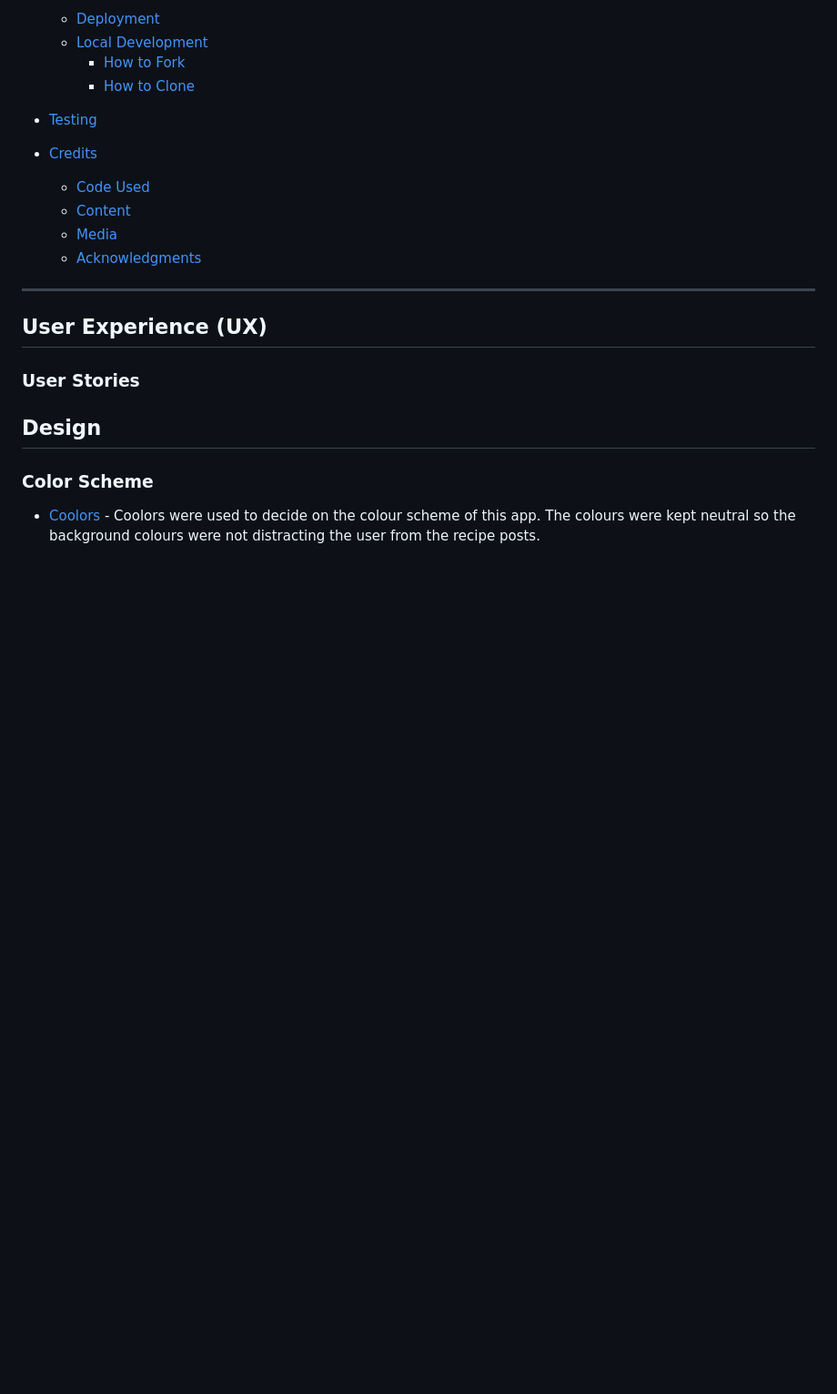
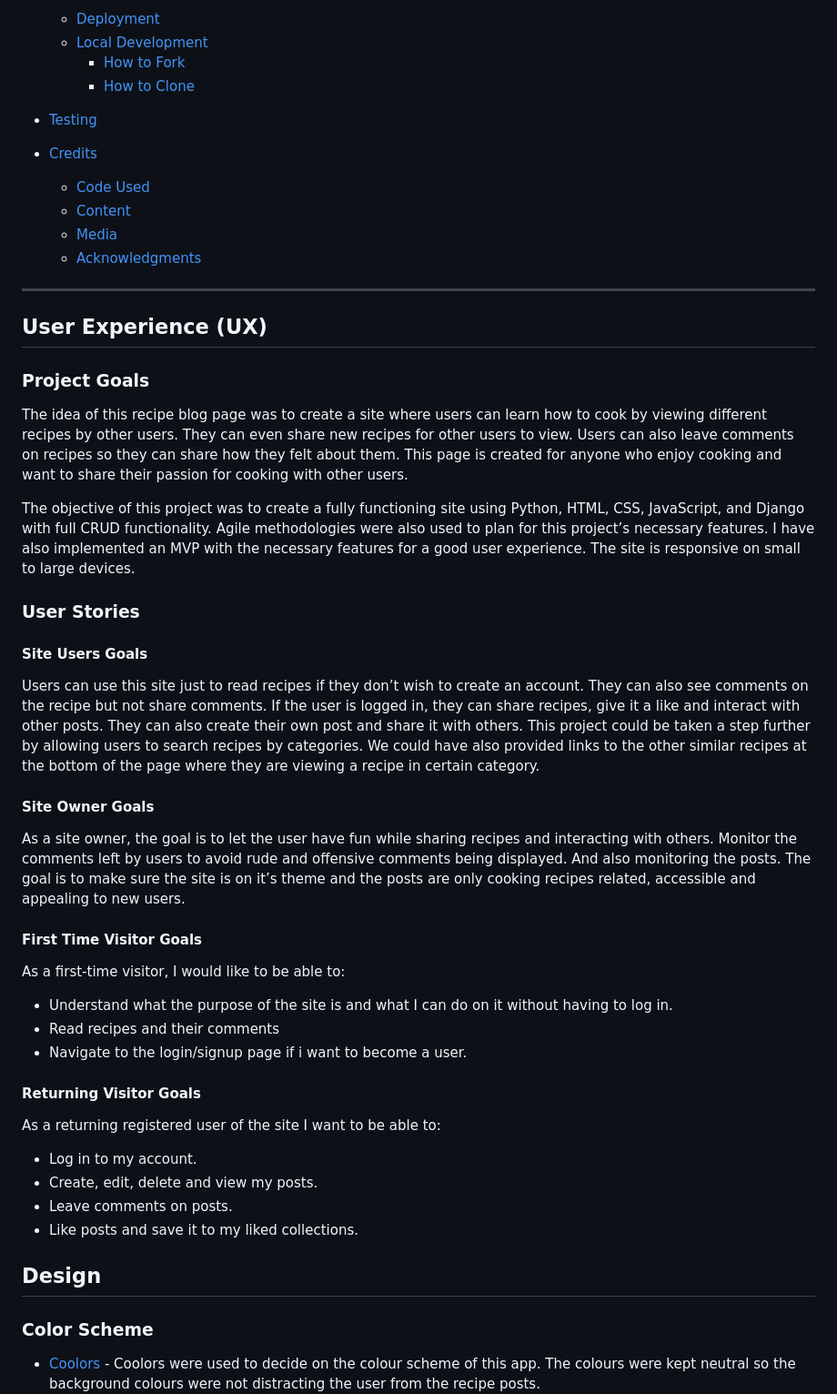
Before and after one commit to fatimaqais/art-of-cooking, a Markdown page: README.md, the part around the change printed below. Shown: that part at 91% size. Drawn GitHub-style; blank space fills up the shorter version.

Commit message:
Complete User Stories

```diff
--- a/README.md
+++ b/README.md
@@ -46,7 +48,37 @@ This is a simple recipe sharing blog page where you can view different recipes t
 ---
 
 ## User Experience (UX)
+### Project Goals
+
+The idea of this recipe blog page was to create a site where users can learn how to cook by viewing different recipes by other users. They can even share new recipes for other users to view. Users can also leave comments on recipes so they can share how they felt about them. This page is created for anyone who enjoy cooking and want to share their passion for cooking with other users.
+
+The objective of this project was to create a fully functioning site using Python, HTML, CSS, JavaScript, and Django with full CRUD functionality. Agile methodologies were also used to plan for this project’s necessary features. I have also implemented an MVP with the necessary features for a good user experience. The site is responsive on small to large devices.
+
 ### User Stories
+#### __Site Users Goals__
+
+Users can use this site just to read recipes if they don’t wish to create an account. They can also see comments on the recipe but not share comments. If the user is logged in, they can share recipes, give it a like and interact with other posts. They can also create their own post and share it with others.
+This project could be taken a step further by allowing users to search recipes by categories. We could have also provided links to the other similar recipes at the bottom of the page where they are viewing a recipe in certain category.
+
+#### __Site Owner Goals__
+
+As a site owner, the goal is to let the user have fun while sharing recipes and interacting with others. Monitor the comments left by users to avoid rude and offensive comments being displayed. And also monitoring the posts. The goal is to make sure the site is on it’s theme and the posts are only cooking recipes related, accessible and appealing to new users.
+
+#### __First Time Visitor Goals__
+
+As a first-time visitor, I would like to be able to:
+- Understand what the purpose of the site is and what I can do on it without having to log in.
+- Read recipes and their comments
+- Navigate to the login/signup page if i want to become a user.
+
+#### __Returning Visitor Goals__
+
+As a returning registered user of the site I want to be able to:
+
+- Log in to my account.
+- Create, edit, delete and view my posts.
+- Leave comments on posts.
+- Like posts and save it to my liked collections.
 
 
 ## Design
```
Also changed, not shown: other parts of README.md (+5 -3 lines), assets/images/amiresponsive.png (added), 1 other file.
